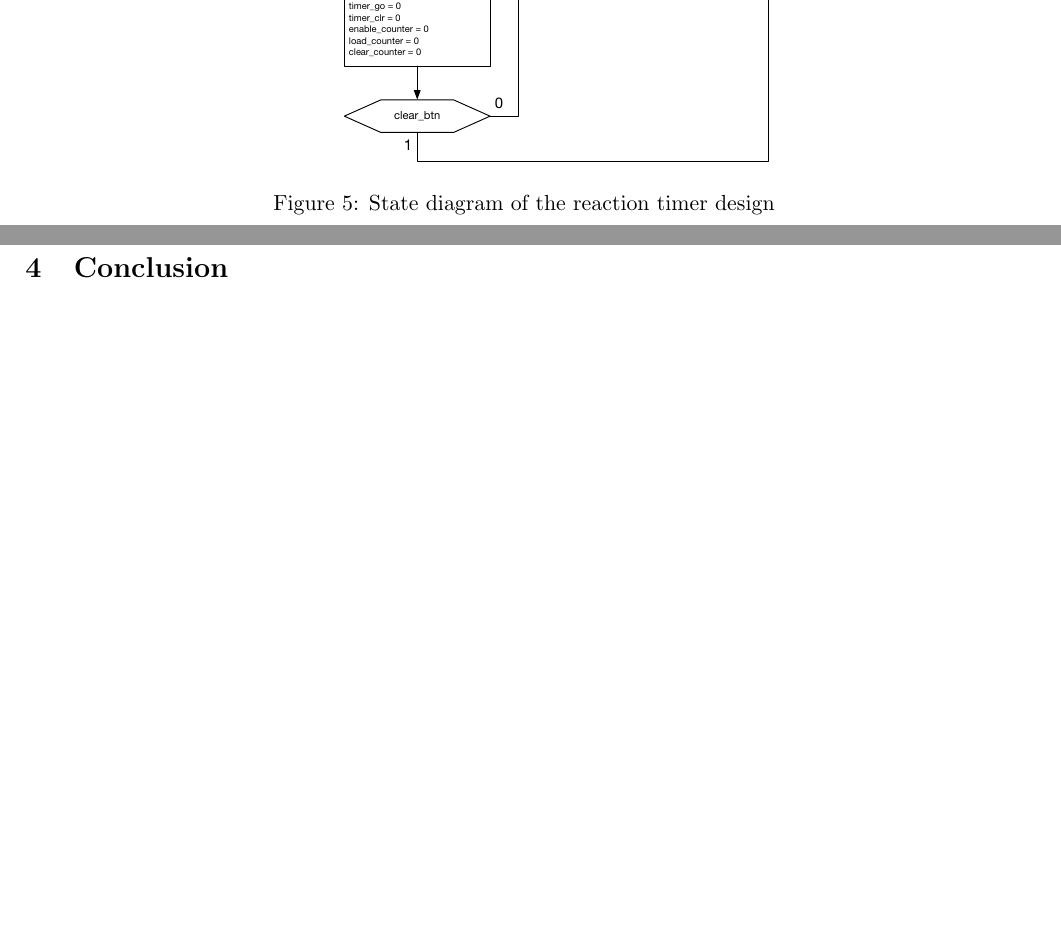
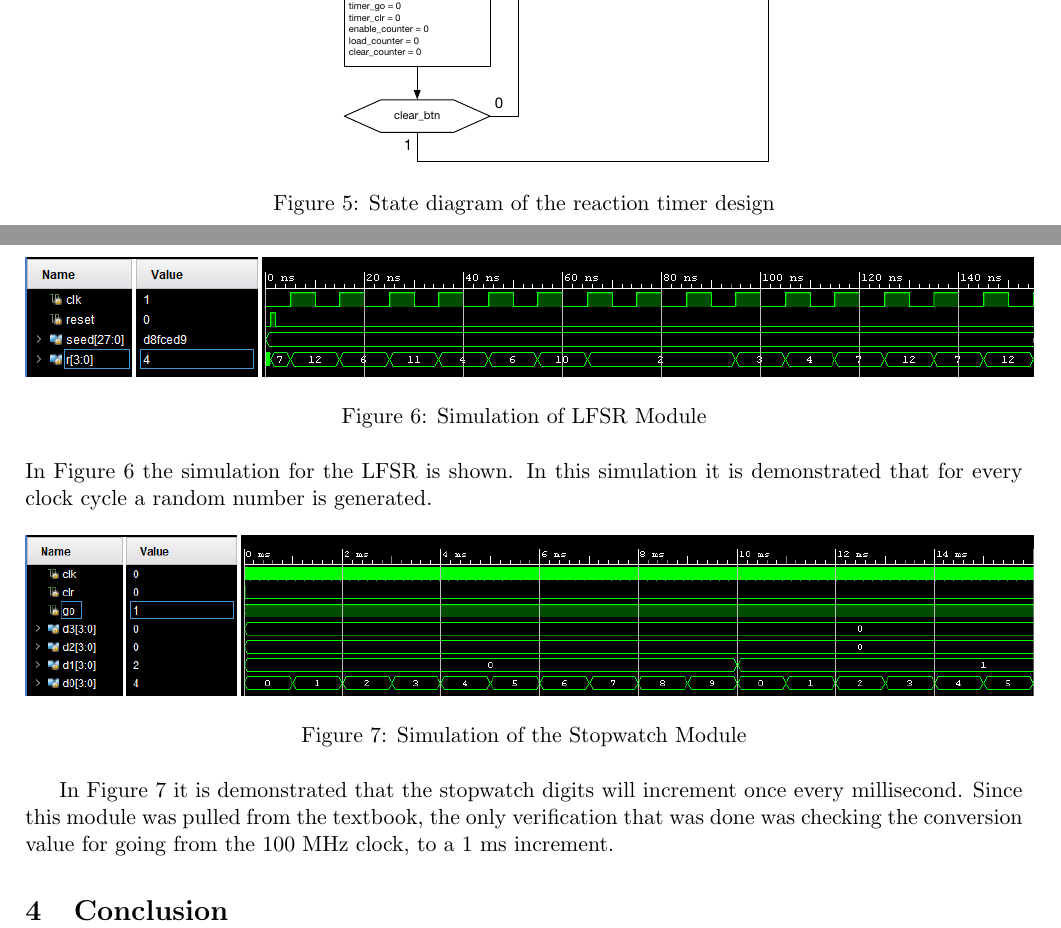
Before and after one commit to budude2/SoC_FPGA, a LaTeX document (Project_1/report/project_1.tex): two parts of pages 6 and 7 of 7, joined at a grey line, cut so that both start at the same text, the shorter picture padded with empty space. Compiled offline with pdfLaTeX.

Commit message:
Add analysis

```diff
--- a/Project_1/report/project_1.tex
+++ b/Project_1/report/project_1.tex
@@ -122,6 +122,23 @@ This state is only entered if the stop button is pushed while in the delay state
 \end{figure}
 
 \section{Analysis}
+\begin{figure}[H]
+	\includegraphics [width=7in]{lfsr_sim.png}
+	\centering
+	\caption{Simulation of LFSR Module}
+	\label{fig:lfsr_sim}
+\end{figure}
+
+In Figure \ref{fig:lfsr_sim} the simulation for the LFSR is shown. In this simulation it is demonstrated that for every clock cycle a random number is generated.
+
+\begin{figure}[H]
+	\includegraphics [width=7in]{stopwatch_sim.png}
+	\centering
+	\caption{Simulation of the Stopwatch Module}
+	\label{fig:stopwatch_sim}
+\end{figure}
+
+In Figure \ref{fig:stopwatch_sim} it is demonstrated that the stopwatch digits will increment once every millisecond. Since this module was pulled from the textbook, the only verification that was done was checking the conversion value for going from the 100 MHz clock, to a 1 ms increment.
 
 \section{Conclusion}
 
```
Also changed, not shown: Project_1/report/lfsr_sim.png (added), Project_1/report/project_1.pdf, Project_1/report/stopwatch_sim.png (added).
